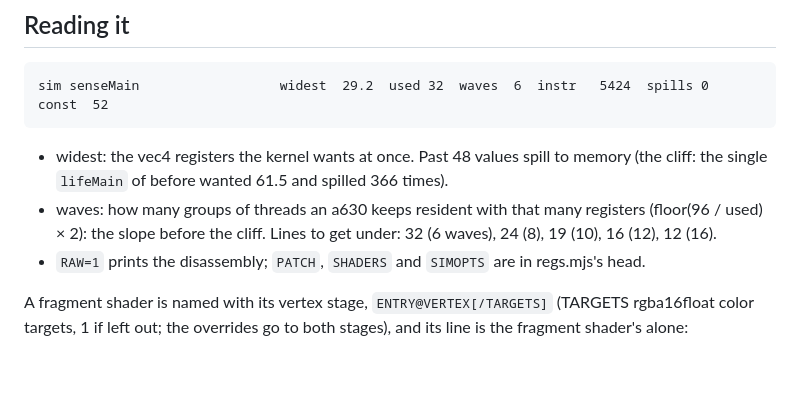
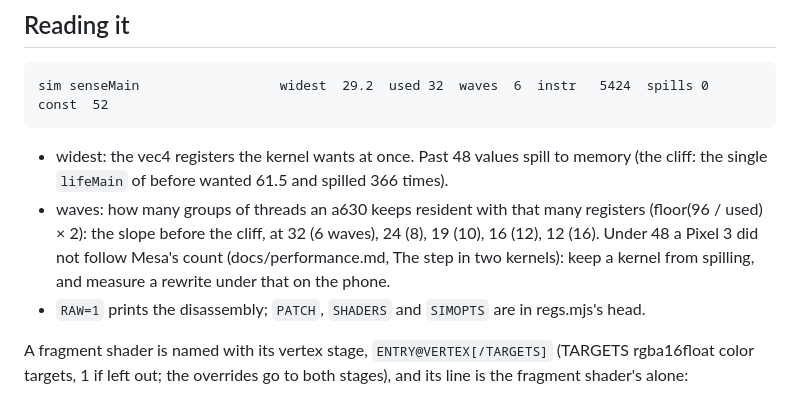
Before and after one commit to thallada/tidemote, a Markdown page: tools/adreno/README.md, the part around the change. Rendered like a GitHub page; blank space fills up the shorter version.

```diff
--- a/tools/adreno/README.md
+++ b/tools/adreno/README.md
@@ -38,7 +38,9 @@ packages.) `MESA_BUILD` names a build elsewhere.
 - widest: the vec4 registers the kernel wants at once. Past 48 values spill to memory (the cliff: the single
   `lifeMain` of before wanted 61.5 and spilled 366 times).
 - waves: how many groups of threads an a630 keeps resident with that many registers (floor(96 / used) × 2): the
-  slope before the cliff. Lines to get under: 32 (6 waves), 24 (8), 19 (10), 16 (12), 12 (16).
+  slope before the cliff, at 32 (6 waves), 24 (8), 19 (10), 16 (12), 12 (16). Under 48 a Pixel 3 did not follow
+  Mesa's count (docs/performance.md, The step in two kernels): keep a kernel from spilling, and measure a rewrite
+  under that on the phone.
 - `RAW=1` prints the disassembly; `PATCH`, `SHADERS` and `SIMOPTS` are in regs.mjs's head.
 
 A fragment shader is named with its vertex stage, `ENTRY@VERTEX[/TARGETS]` (TARGETS rgba16float color targets, 1 if
```
Also changed, not shown: docs/look.md (+9 -9 lines), docs/performance.md (+16 -8 lines).
